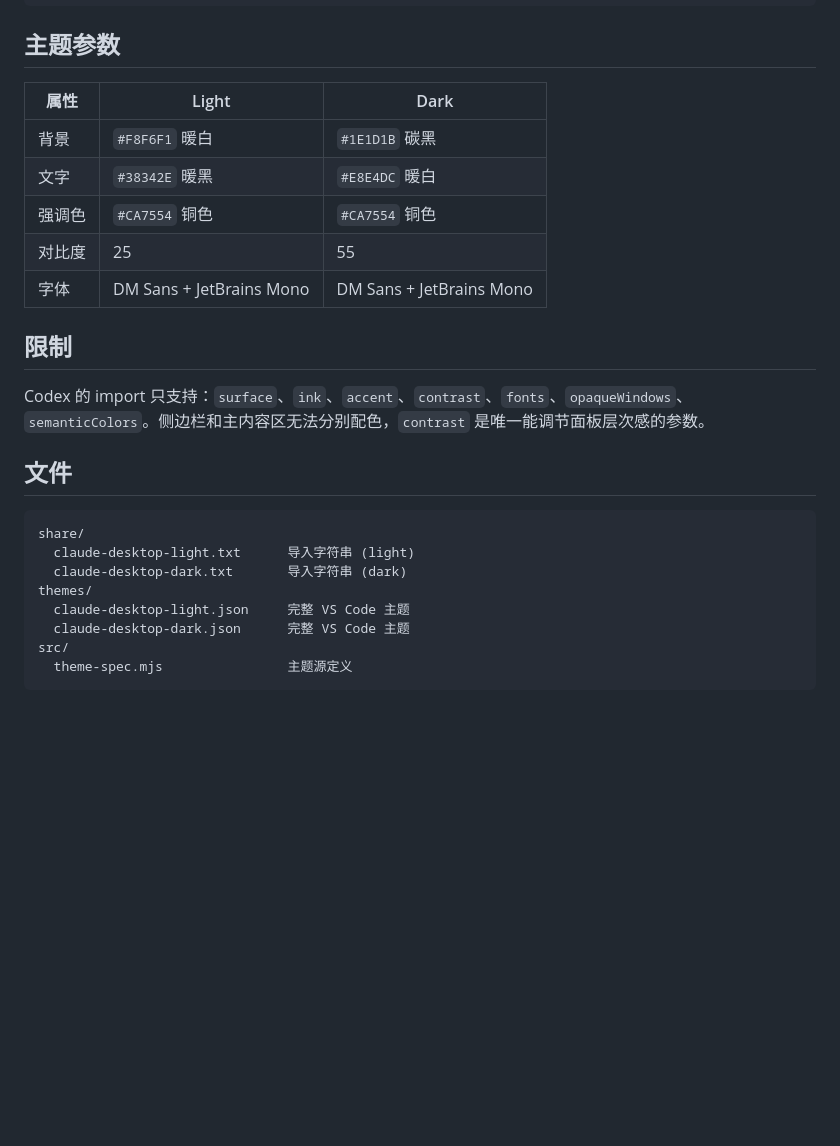
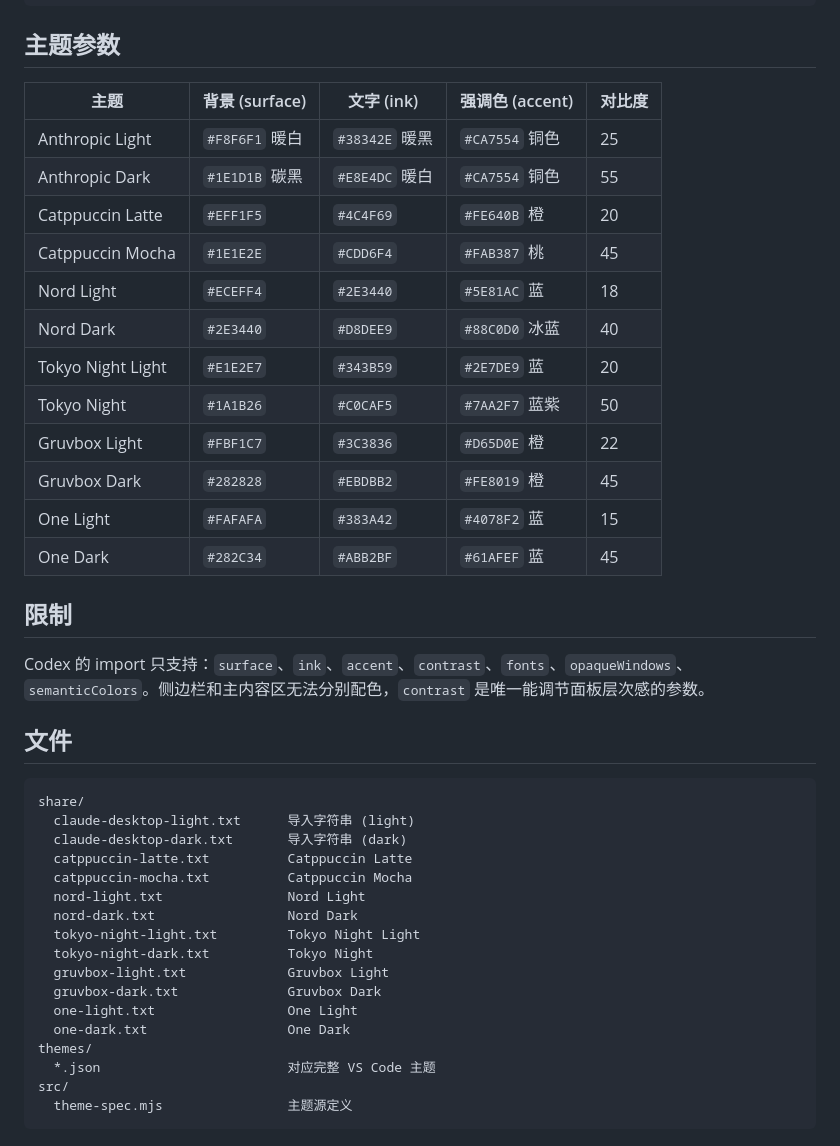
Before and after one commit to miniLV/Anthropic-codex-theme, a Markdown page: README.md, the part around the change printed below. GitHub-like rendering; folded sections open; blank space fills up the shorter version.

````diff
--- a/README.md
+++ b/README.md
@@ -57,13 +73,20 @@ fc-cache -fv
 
 ## 主题参数
 
-| 属性 | Light | Dark |
-|---|---|---|
-| 背景 | `#F8F6F1` 暖白 | `#1E1D1B` 碳黑 |
-| 文字 | `#38342E` 暖黑 | `#E8E4DC` 暖白 |
-| 强调色 | `#CA7554` 铜色 | `#CA7554` 铜色 |
-| 对比度 | 25 | 55 |
-| 字体 | DM Sans + JetBrains Mono | DM Sans + JetBrains Mono |
+| 主题 | 背景 (surface) | 文字 (ink) | 强调色 (accent) | 对比度 |
+|---|---|---|---|---|
+| Anthropic Light | `#F8F6F1` 暖白 | `#38342E` 暖黑 | `#CA7554` 铜色 | 25 |
+| Anthropic Dark | `#1E1D1B` 碳黑 | `#E8E4DC` 暖白 | `#CA7554` 铜色 | 55 |
+| Catppuccin Latte | `#EFF1F5` | `#4C4F69` | `#FE640B` 橙 | 20 |
+| Catppuccin Mocha | `#1E1E2E` | `#CDD6F4` | `#FAB387` 桃 | 45 |
+| Nord Light | `#ECEFF4` | `#2E3440` | `#5E81AC` 蓝 | 18 |
+| Nord Dark | `#2E3440` | `#D8DEE9` | `#88C0D0` 冰蓝 | 40 |
+| Tokyo Night Light | `#E1E2E7` | `#343B59` | `#2E7DE9` 蓝 | 20 |
+| Tokyo Night | `#1A1B26` | `#C0CAF5` | `#7AA2F7` 蓝紫 | 50 |
+| Gruvbox Light | `#FBF1C7` | `#3C3836` | `#D65D0E` 橙 | 22 |
+| Gruvbox Dark | `#282828` | `#EBDBB2` | `#FE8019` 橙 | 45 |
+| One Light | `#FAFAFA` | `#383A42` | `#4078F2` 蓝 | 15 |
+| One Dark | `#282C34` | `#ABB2BF` | `#61AFEF` 蓝 | 45 |
 
 ## 限制
 
@@ -75,9 +98,18 @@ Codex 的 import 只支持：`surface`、`ink`、`accent`、`contrast`、`fonts`
 share/
   claude-desktop-light.txt      导入字符串 (light)
   claude-desktop-dark.txt       导入字符串 (dark)
+  catppuccin-latte.txt          Catppuccin Latte
+  catppuccin-mocha.txt          Catppuccin Mocha
+  nord-light.txt                Nord Light
+  nord-dark.txt                 Nord Dark
+  tokyo-night-light.txt         Tokyo Night Light
+  tokyo-night-dark.txt          Tokyo Night
+  gruvbox-light.txt             Gruvbox Light
+  gruvbox-dark.txt              Gruvbox Dark
+  one-light.txt                 One Light
+  one-dark.txt                  One Dark
 themes/
-  claude-desktop-light.json     完整 VS Code 主题
-  claude-desktop-dark.json      完整 VS Code 主题
+  *.json                        对应完整 VS Code 主题
 src/
   theme-spec.mjs                主题源定义
 ```
````
Also changed, not shown: other parts of README.md (+26 -10 lines), README_EN.md (+52 -20 lines), screenshots/codex_catppuccin.jpg (added), screenshots/codex_gruvbox.jpg (added), screenshots/codex_nord.jpg (added), screenshots/codex_one-dark.jpg (added), screenshots/codex_tokyo-night.jpg (added).
